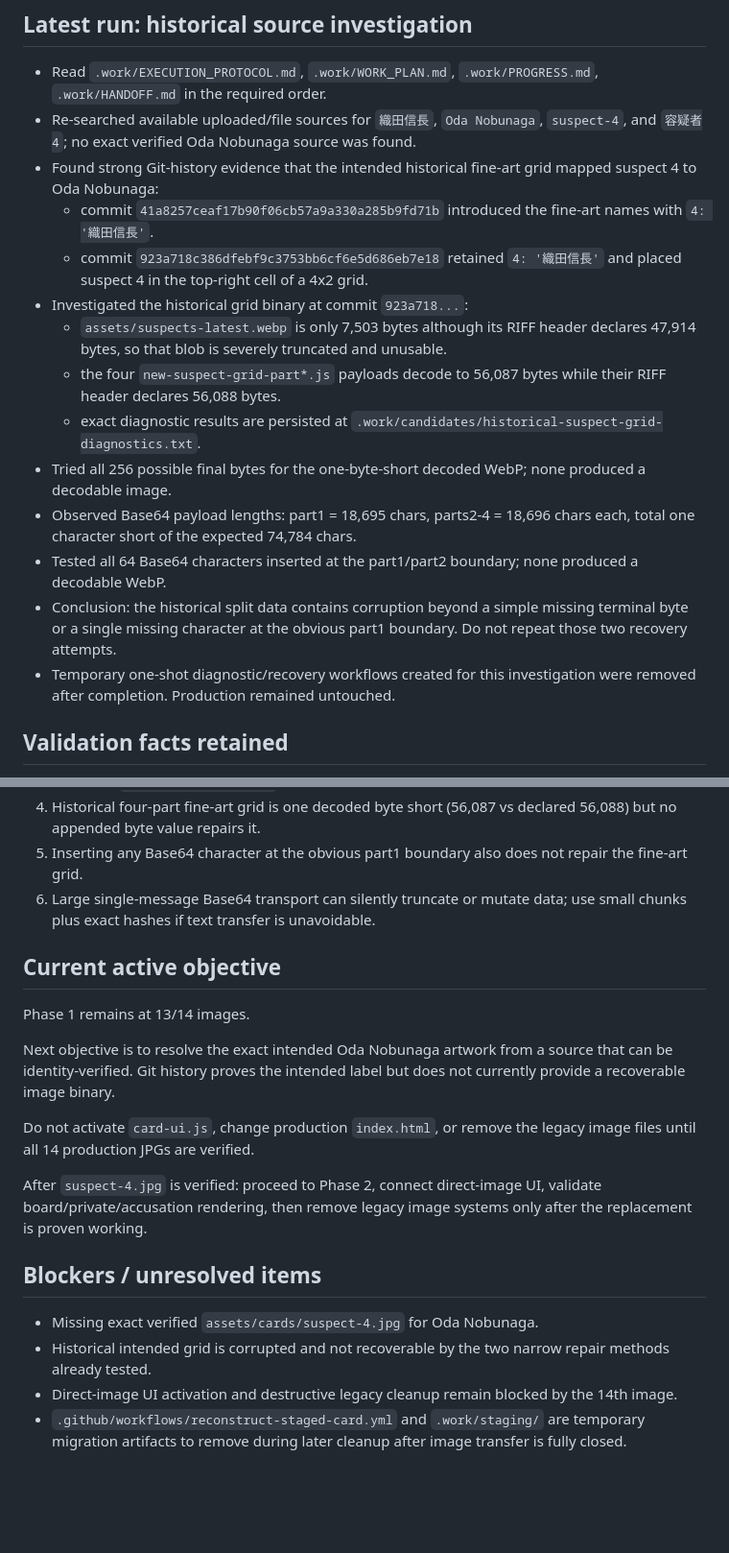
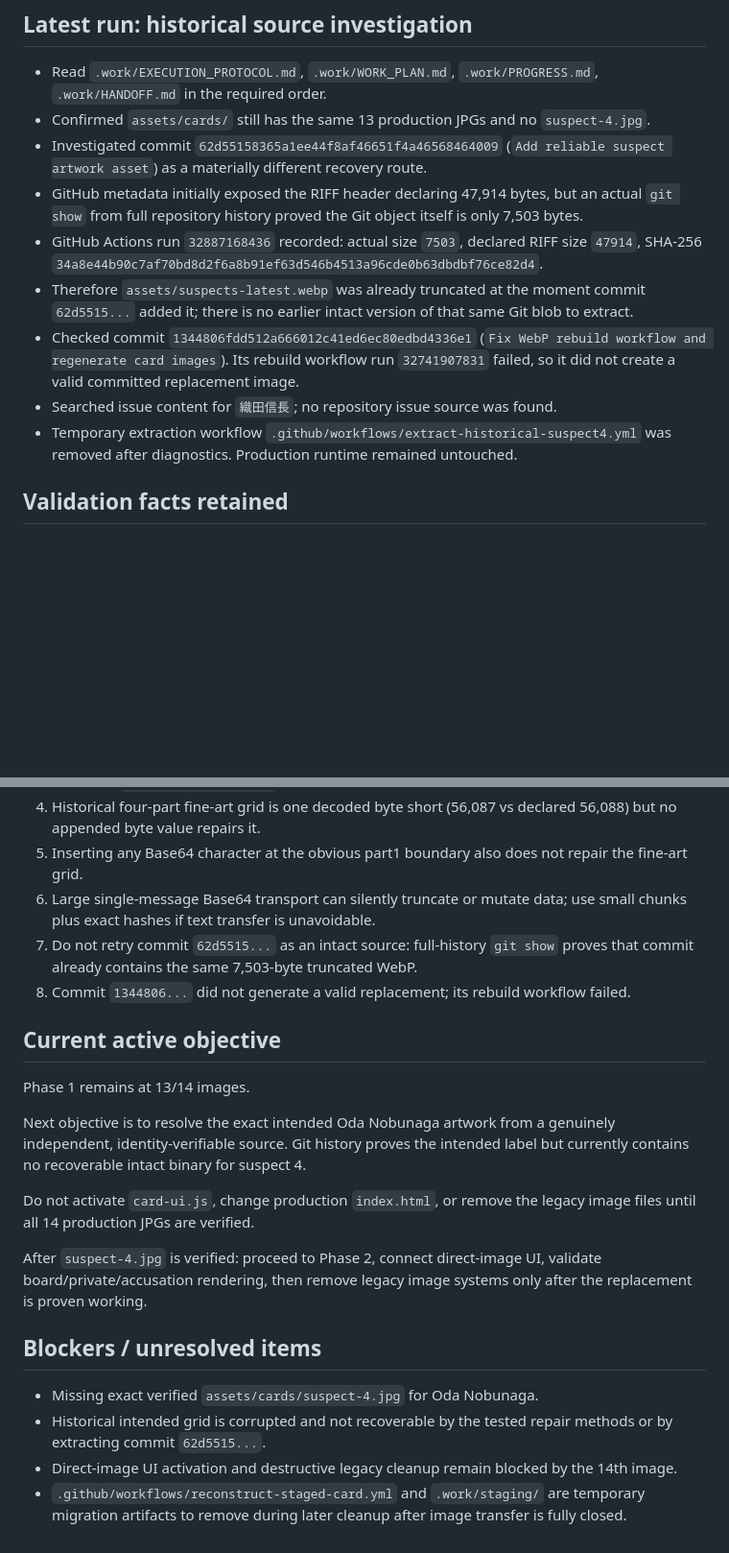
Before and after one commit to h169432-cell/my-first-game, a Markdown page: .work/PROGRESS.md, 2 parts joined by grey strips. Shown at 96% size. Rendered like a GitHub page; blank space fills up the shorter version.

Commit message:
Record suspect-4 historical source investigation

```diff
--- a/.work/PROGRESS.md
+++ b/.work/PROGRESS.md
@@ -24,19 +24,14 @@ The final simplified architecture is NOT active. Live production still uses the
 ## Latest run: historical source investigation
 
 - Read `.work/EXECUTION_PROTOCOL.md`, `.work/WORK_PLAN.md`, `.work/PROGRESS.md`, `.work/HANDOFF.md` in the required order.
-- Re-searched available uploaded/file sources for `織田信長`, `Oda Nobunaga`, `suspect-4`, and `容疑者4`; no exact verified Oda Nobunaga source was found.
-- Found strong Git-history evidence that the intended historical fine-art grid mapped suspect 4 to Oda Nobunaga:
-  - commit `41a8257ceaf17b90f06cb57a9a330a285b9fd71b` introduced the fine-art names with `4: '織田信長'`.
-  - commit `923a718c386dfebf9c3753bb6cf6e5d686eb7e18` retained `4: '織田信長'` and placed suspect 4 in the top-right cell of a 4x2 grid.
-- Investigated the historical grid binary at commit `923a718...`:
-  - `assets/suspects-latest.webp` is only 7,503 bytes although its RIFF header declares 47,914 bytes, so that blob is severely truncated and unusable.
-  - the four `new-suspect-grid-part*.js` payloads decode to 56,087 bytes while their RIFF header declares 56,088 bytes.
-  - exact diagnostic results are persisted at `.work/candidates/historical-suspect-grid-diagnostics.txt`.
-- Tried all 256 possible final bytes for the one-byte-short decoded WebP; none produced a decodable image.
-- Observed Base64 payload lengths: part1 = 18,695 chars, parts2-4 = 18,696 chars each, total one character short of the expected 74,784 chars.
-- Tested all 64 Base64 characters inserted at the part1/part2 boundary; none produced a decodable WebP.
-- Conclusion: the historical split data contains corruption beyond a simple missing terminal byte or a single missing character at the obvious part1 boundary. Do not repeat those two recovery attempts.
-- Temporary one-shot diagnostic/recovery workflows created for this investigation were removed after completion. Production remained untouched.
+- Confirmed `assets/cards/` still has the same 13 production JPGs and no `suspect-4.jpg`.
+- Investigated commit `62d55158365a1ee44f8af46651f4a46568464009` (`Add reliable suspect artwork asset`) as a materially different recovery route.
+- GitHub metadata initially exposed the RIFF header declaring 47,914 bytes, but an actual `git show` from full repository history proved the Git object itself is only 7,503 bytes.
+- GitHub Actions run `32887168436` recorded: actual size `7503`, declared RIFF size `47914`, SHA-256 `34a8e44b90c7af70bd8d2f6a8b91ef63d546b4513a96cde0b63dbdbf76ce82d4`.
+- Therefore `assets/suspects-latest.webp` was already truncated at the moment commit `62d5515...` added it; there is no earlier intact version of that same Git blob to extract.
+- Checked commit `1344806fdd512a666012c41ed6ec80edbd4336e1` (`Fix WebP rebuild workflow and regenerate card images`). Its rebuild workflow run `32741907831` failed, so it did not create a valid committed replacement image.
+- Searched issue content for `織田信長`; no repository issue source was found.
+- Temporary extraction workflow `.github/workflows/extract-historical-suspect4.yml` was removed after diagnostics. Production runtime remained untouched.
 
 ## Validation facts retained
 
@@ -53,12 +48,14 @@ The final simplified architecture is NOT active. Live production still uses the
 4. Historical four-part fine-art grid is one decoded byte short (56,087 vs declared 56,088) but no appended byte value repairs it.
 5. Inserting any Base64 character at the obvious part1 boundary also does not repair the fine-art grid.
 6. Large single-message Base64 transport can silently truncate or mutate data; use small chunks plus exact hashes if text transfer is unavoidable.
+7. Do not retry commit `62d5515...` as an intact source: full-history `git show` proves that commit already contains the same 7,503-byte truncated WebP.
+8. Commit `1344806...` did not generate a valid replacement; its rebuild workflow failed.
 
 ## Current active objective
 
 Phase 1 remains at 13/14 images.
 
-Next objective is to resolve the exact intended Oda Nobunaga artwork from a source that can be identity-verified. Git history proves the intended label but does not currently provide a recoverable image binary.
+Next objective is to resolve the exact intended Oda Nobunaga artwork from a genuinely independent, identity-verifiable source. Git history proves the intended label but currently contains no recoverable intact binary for suspect 4.
 
 Do not activate `card-ui.js`, change production `index.html`, or remove the legacy image files until all 14 production JPGs are verified.
 
@@ -67,6 +64,6 @@ After `suspect-4.jpg` is verified: proceed to Phase 2, connect direct-image UI,
 ## Blockers / unresolved items
 
 - Missing exact verified `assets/cards/suspect-4.jpg` for Oda Nobunaga.
-- Historical intended grid is corrupted and not recoverable by the two narrow repair methods already tested.
+- Historical intended grid is corrupted and not recoverable by the tested repair methods or by extracting commit `62d5515...`.
 - Direct-image UI activation and destructive legacy cleanup remain blocked by the 14th image.
 - `.github/workflows/reconstruct-staged-card.yml` and `.work/staging/` are temporary migration artifacts to remove during later cleanup after image transfer is fully closed.
```
